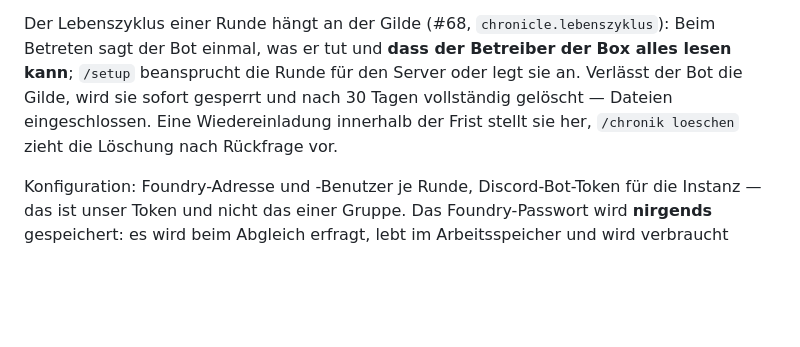
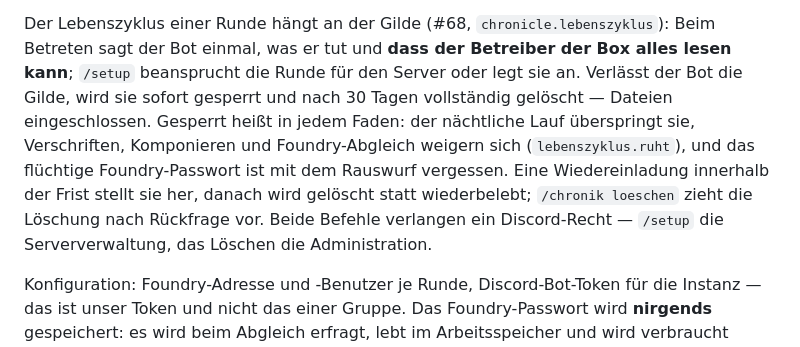
Before and after one commit to mdopp/foundry-chronicle, a Markdown page: docs/architektur.md, the part around the change. Drawn GitHub-style; blank space fills up the shorter version.

```diff
--- a/docs/architektur.md
+++ b/docs/architektur.md
@@ -10,8 +10,12 @@ Der Lebenszyklus einer Runde hängt an der Gilde (#68, `chronicle.lebenszyklus`)
 Betreten sagt der Bot einmal, was er tut und **dass der Betreiber der Box alles lesen
 kann**; `/setup` beansprucht die Runde für den Server oder legt sie an. Verlässt der Bot
 die Gilde, wird sie sofort gesperrt und nach 30 Tagen vollständig gelöscht — Dateien
-eingeschlossen. Eine Wiedereinladung innerhalb der Frist stellt sie her,
-`/chronik loeschen` zieht die Löschung nach Rückfrage vor.
+eingeschlossen. Gesperrt heißt in jedem Faden: der nächtliche Lauf überspringt sie,
+Verschriften, Komponieren und Foundry-Abgleich weigern sich (`lebenszyklus.ruht`), und das
+flüchtige Foundry-Passwort ist mit dem Rauswurf vergessen. Eine Wiedereinladung innerhalb
+der Frist stellt sie her, danach wird gelöscht statt wiederbelebt; `/chronik loeschen`
+zieht die Löschung nach Rückfrage vor. Beide Befehle verlangen ein Discord-Recht — `/setup`
+die Serververwaltung, das Löschen die Administration.
 
 Konfiguration: Foundry-Adresse und -Benutzer je Runde, Discord-Bot-Token für die Instanz —
 das ist unser Token und nicht das einer Gruppe. Das Foundry-Passwort wird **nirgends**
```
Also changed, not shown: README.md (+24 -14 lines).
